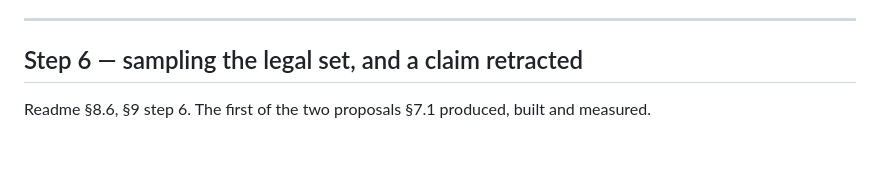
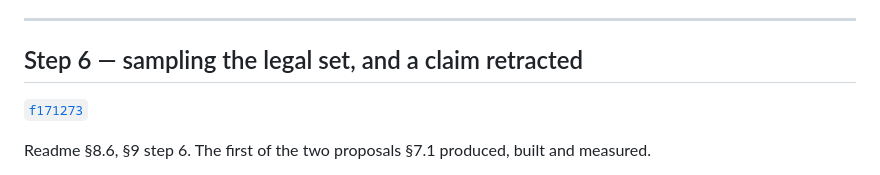
Before and after one commit to FredericaBernkastel/contrapunctus, a Markdown page: CHANGELOG.md, the part around the change. GitHub-like rendering; blank space fills up the shorter version.

Commit message:
changelog: cite step 6

```diff
--- a/CHANGELOG.md
+++ b/CHANGELOG.md
@@ -399,6 +399,8 @@ section's table rather than standing in a second one making the same Crossref cl
 
 ## Step 6 — sampling the legal set, and a claim retracted
 
+[`f171273`](../../commit/f171273)
+
 Readme §8.6, §9 step 6. The first of the two proposals §7.1 produced, built and measured.
 
 **Uniform sampling from the DAG.** The search already counts the paths through itself, so drawing one uniformly is
```
